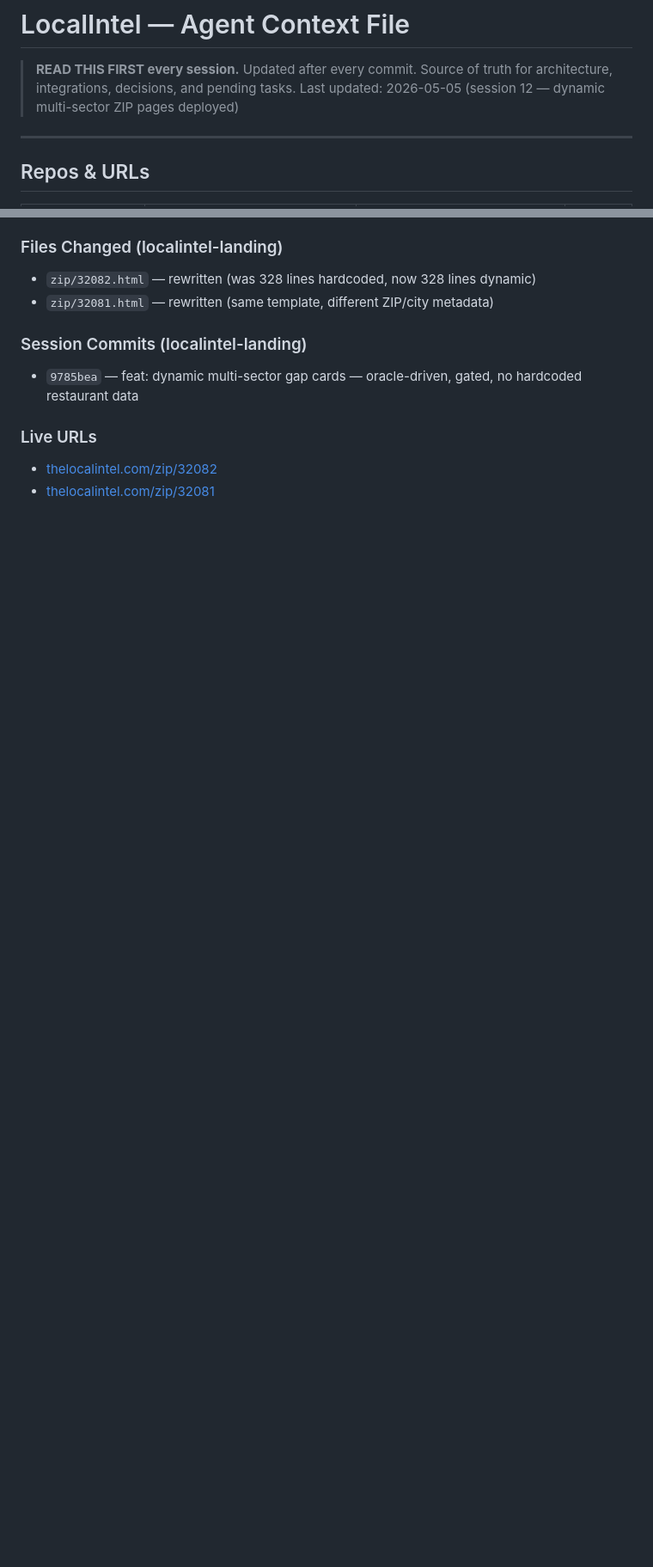
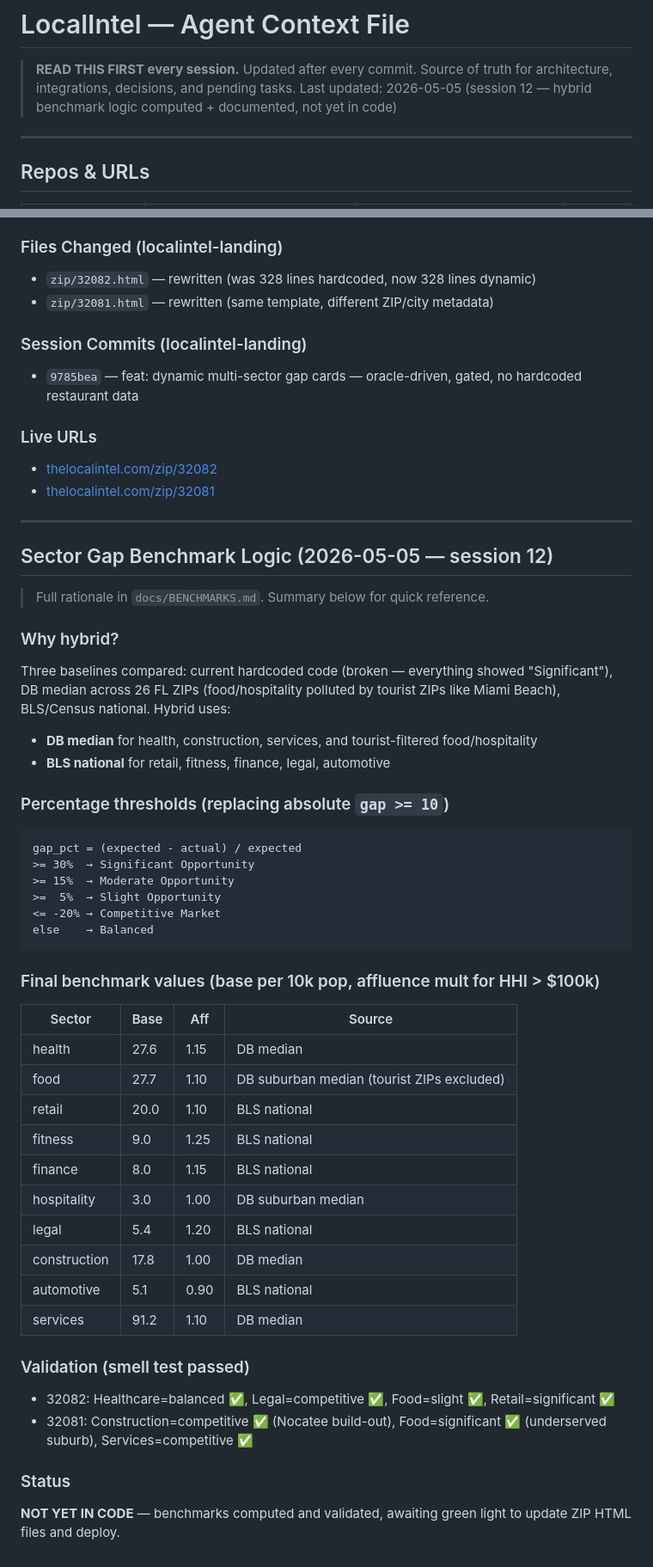
Before and after one commit to MCFLAMINGO/gsb-swarm, a Markdown page: LOCALINTEL_CONTEXT.md, 2 parts joined by grey strips. Shown at 86% size. GitHub-like rendering; blank space fills up the shorter version.

Commit message:
docs: hybrid sector gap benchmark logic — rationale, values, validation

````diff
--- a/LOCALINTEL_CONTEXT.md
+++ b/LOCALINTEL_CONTEXT.md
@@ -1,6 +1,6 @@
 # LocalIntel — Agent Context File
 > **READ THIS FIRST every session.** Updated after every commit. Source of truth for architecture, integrations, decisions, and pending tasks.
-> Last updated: 2026-05-05 (session 12 — dynamic multi-sector ZIP pages deployed)
+> Last updated: 2026-05-05 (session 12 — hybrid benchmark logic computed + documented, not yet in code)
 
 ---
 
@@ -1600,3 +1600,45 @@ Both pages rewritten as dynamic, oracle-driven templates:
 ### Live URLs
 - [thelocalintel.com/zip/32082](https://www.thelocalintel.com/zip/32082)
 - [thelocalintel.com/zip/32081](https://www.thelocalintel.com/zip/32081)
+
+---
+
+## Sector Gap Benchmark Logic (2026-05-05 — session 12)
+
+> Full rationale in `docs/BENCHMARKS.md`. Summary below for quick reference.
+
+### Why hybrid?
+Three baselines compared: current hardcoded code (broken — everything showed "Significant"), DB median across 26 FL ZIPs (food/hospitality polluted by tourist ZIPs like Miami Beach), BLS/Census national. Hybrid uses:
+- **DB median** for health, construction, services, and tourist-filtered food/hospitality
+- **BLS national** for retail, fitness, finance, legal, automotive
+
+### Percentage thresholds (replacing absolute `gap >= 10`)
+```
+gap_pct = (expected - actual) / expected
+>= 30%  → Significant Opportunity
+>= 15%  → Moderate Opportunity
+>=  5%  → Slight Opportunity
+<= -20% → Competitive Market
+else    → Balanced
+```
+
+### Final benchmark values (base per 10k pop, affluence mult for HHI > $100k)
+| Sector | Base | Aff | Source |
+|---|---|---|---|
+| health | 27.6 | 1.15 | DB median |
+| food | 27.7 | 1.10 | DB suburban median (tourist ZIPs excluded) |
+| retail | 20.0 | 1.10 | BLS national |
+| fitness | 9.0 | 1.25 | BLS national |
+| finance | 8.0 | 1.15 | BLS national |
+| hospitality | 3.0 | 1.00 | DB suburban median |
+| legal | 5.4 | 1.20 | BLS national |
+| construction | 17.8 | 1.00 | DB median |
+| automotive | 5.1 | 0.90 | BLS national |
+| services | 91.2 | 1.10 | DB median |
+
+### Validation (smell test passed)
+- 32082: Healthcare=balanced ✅, Legal=competitive ✅, Food=slight ✅, Retail=significant ✅
+- 32081: Construction=competitive ✅ (Nocatee build-out), Food=significant ✅ (underserved suburb), Services=competitive ✅
+
+### Status
+**NOT YET IN CODE** — benchmarks computed and validated, awaiting green light to update ZIP HTML files and deploy.
````
Also changed, not shown: docs/BENCHMARKS.md (added, +153 -0 lines).
